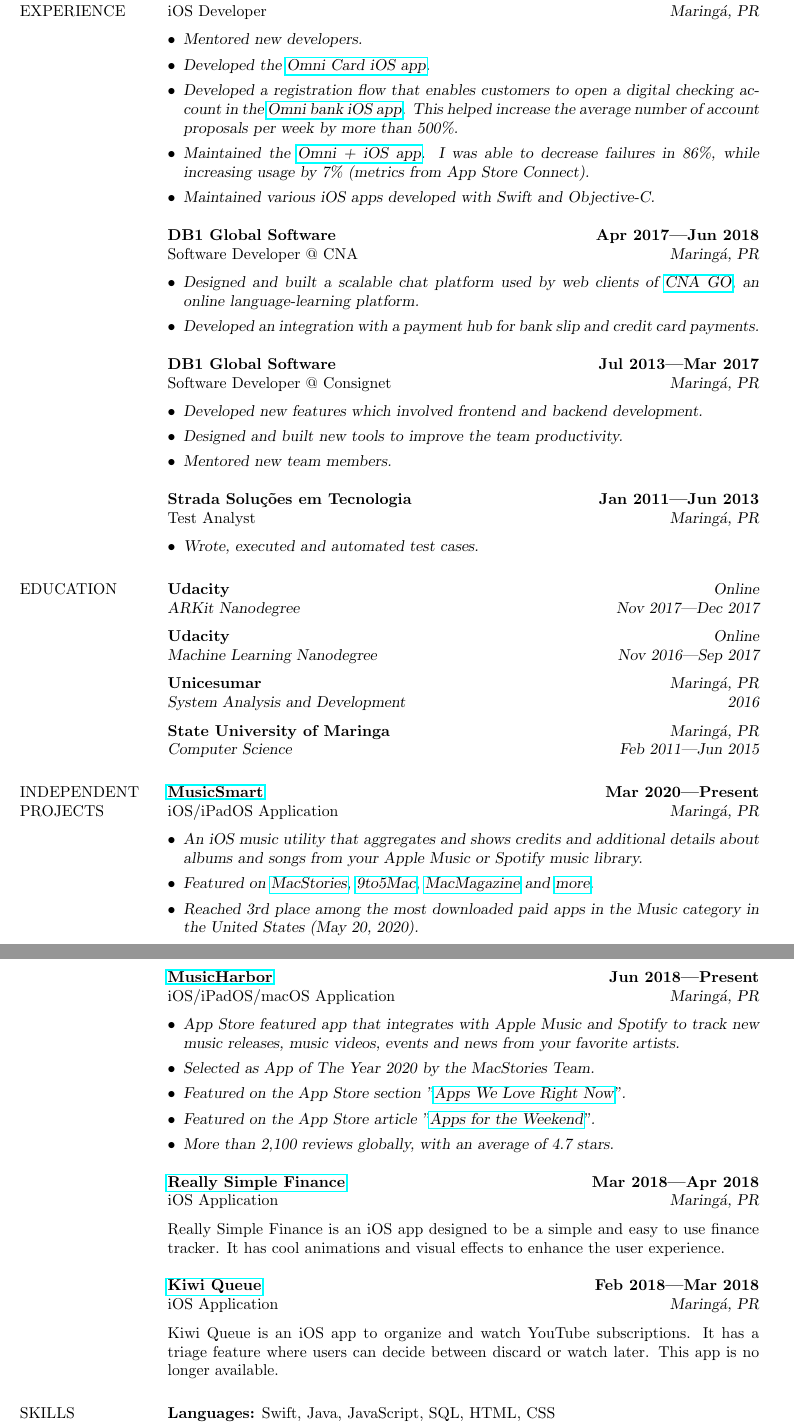
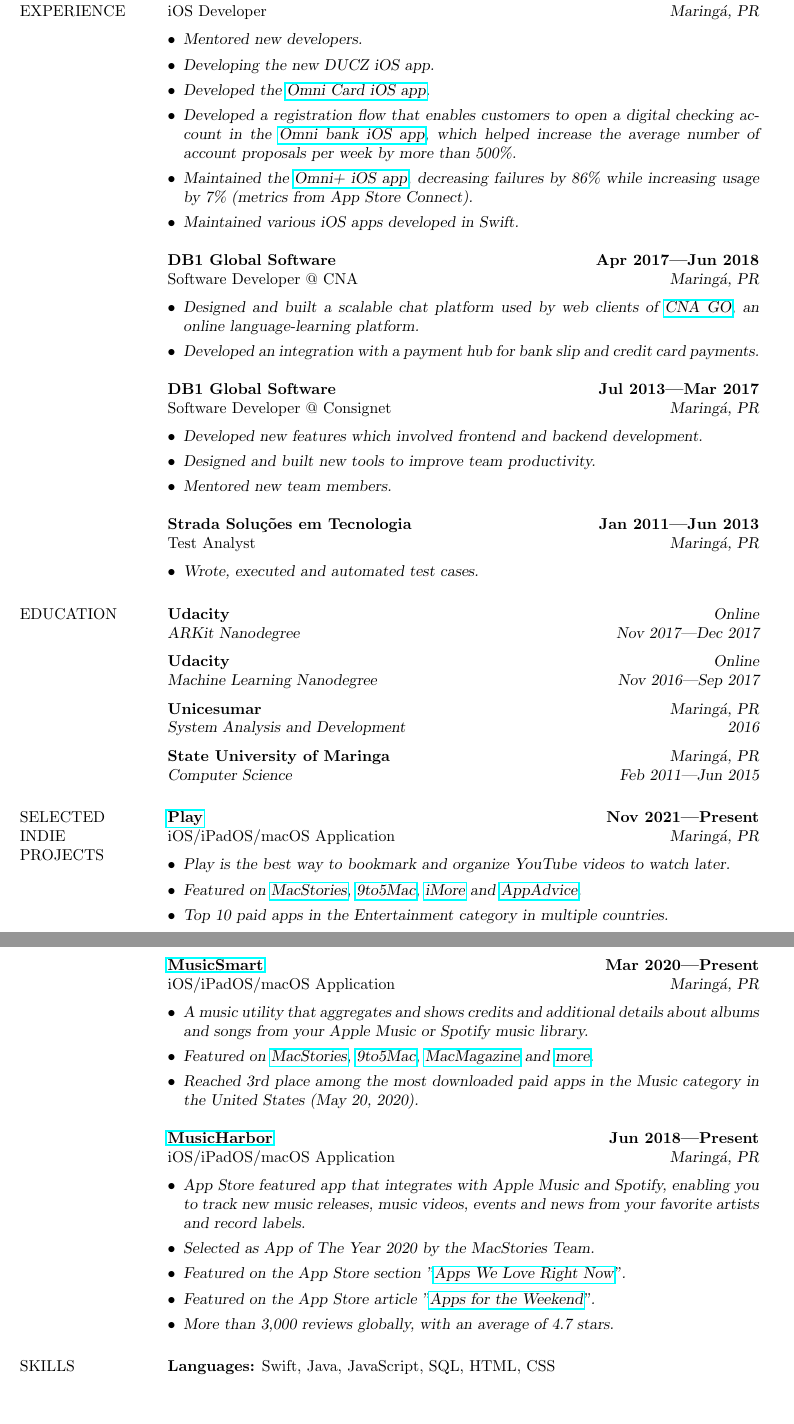
Before and after one commit to marcosatanaka/resume-latex, a LaTeX CV (resume.tex): two parts of pages 1 and 2 of 2, joined at a grey line, cut so that both start at the same text, the shorter picture padded with empty space. Compiled offline with pdfLaTeX.

Commit message:
Update resume

```diff
--- a/resume.tex
+++ b/resume.tex
@@ -22,10 +22,11 @@
   iOS Developer \hfill {\sl Maring\'a, PR}\\[-6pt]
   \begin{itemize}
     \item {\sl Mentored new developers.}
+    \item {\sl Developing the new DUCZ iOS app.}
     \item {\sl Developed the \href{https://apps.apple.com/us/app/id1490242421}{Omni Card iOS app}.}
-    \item {\sl Developed a registration flow that enables customers to open a digital checking account in the \href{https://apps.apple.com/br/app/omni-banco/id1369601365}{Omni bank iOS app}. This helped increase the average number of account proposals per week by more than 500\%.}
-    \item {\sl Maintained the \href{https://apps.apple.com/br/app/omni/id1276332750}{Omni + iOS app}. I was able to decrease failures in 86\%, while increasing usage by 7\% (metrics from App Store Connect).}
-    \item {\sl Maintained various iOS apps developed with Swift and Objective-C.}
+    \item {\sl Developed a registration flow that enables customers to open a digital checking account in the \href{https://apps.apple.com/br/app/omni-banco/id1369601365}{Omni bank iOS app}, which helped increase the average number of account proposals per week by more than 500\%.}
+    \item {\sl Maintained the \href{https://apps.apple.com/br/app/omni/id1276332750}{Omni+ iOS app}, decreasing failures by 86\% while increasing usage by 7\% (metrics from App Store Connect).}
+    \item {\sl Maintained various iOS apps developed in Swift.}
   \end{itemize}
 
   {\bf DB1 Global Software} \hfill {\bf Apr 2017---Jun 2018} \\
@@ -41,7 +42,7 @@
   \begin{itemize}
     \item {\sl Developed new features which involved
                frontend and backend development.}
-    \item {\sl Designed and built new tools to improve the team productivity.}
+    \item {\sl Designed and built new tools to improve team productivity.}
     \item {\sl Mentored new team members.}
   \end{itemize}
 
@@ -63,11 +64,19 @@
   {\sl Computer Science} \hfill {\sl Feb 2011---Jun 2015}
 
 
-\section{INDEPENDENT \\ PROJECTS}
+\section{SELECTED \\ INDIE \\ PROJECTS}
+  {\bf \href{https://apps.apple.com/us/app/id1596506190}{Play}} \hfill {\bf Nov 2021---Present} \\
+  iOS/iPadOS/macOS Application \hfill {\sl Maring\'a, PR}\\[-6pt]
+    \begin{itemize}
+    \item {\sl Play is the best way to bookmark and organize YouTube videos to watch later.}
+    \item {\sl Featured on \href{https://www.macstories.net/reviews/play-a-fantastic-utility-for-saving-and-organizing-youtube-videos-for-later/}{MacStories}, \href{https://9to5mac.com/2022/02/11/play-app-lets-you-access-youtube-videos-directly-from-your-home-screen/}{9to5Mac}, \href{https://www.imore.com/play-app-saving-youtube-videos-you-want-watch-later}{iMore} and \href{https://appadvice.com/post/bookmark-youtube-videos-to-watch-later-with-the-new-app-play/773234}{AppAdvice}.}
+    \item {\sl Top 10 paid apps in the Entertainment category in multiple countries.}
+    \end{itemize}
+
   {\bf \href{https://apps.apple.com/us/app/musicsmart/id1512195368}{MusicSmart}} \hfill {\bf Mar 2020---Present} \\
-  iOS/iPadOS Application \hfill {\sl Maring\'a, PR}\\[-6pt]
+  iOS/iPadOS/macOS Application \hfill {\sl Maring\'a, PR}\\[-6pt]
     \begin{itemize}
-    \item {\sl An iOS music utility that aggregates and shows credits and additional details about albums and songs from your Apple Music or Spotify music library.}
+    \item {\sl A music utility that aggregates and shows credits and additional details about albums and songs from your Apple Music or Spotify music library.}
     \item {\sl Featured on \href{https://www.macstories.net/reviews/musicsmart-puts-the-spotlight-on-music-credits/}{MacStories}, \href{https://9to5mac.com/2020/05/19/musicsmart-apple-music-app/}{9to5Mac}, \href{https://macmagazine.uol.com.br/post/2020/05/21/aplicativo-brasileiro-musicsmart-traz-detalhes-aprofundados-sobre-as-cancoes-do-apple-music/}{MacMagazine} and \href{https://twitter.com/chockenberry/status/1262803700658999296}{more}.}
     \item {\sl Reached 3rd place among the most downloaded paid apps in the Music category in the United States (May 20, 2020).}
     \end{itemize}
@@ -75,22 +84,12 @@
   {\bf \href{https://apps.apple.com/us/app/musicharbor/id1440405750}{MusicHarbor}} \hfill {\bf Jun 2018---Present} \\
   iOS/iPadOS/macOS Application \hfill {\sl Maring\'a, PR}\\[-6pt]
     \begin{itemize}
-    \item {\sl App Store featured app that integrates with Apple Music and Spotify to track new music releases,  music videos,  events and news from your favorite artists.}
+    \item {\sl App Store featured app that integrates with Apple Music and Spotify, enabling you to track new music releases, music videos, events and news from your favorite artists and record labels.}
     \item {\sl Selected as App of The Year 2020 by the MacStories Team.}
     \item {\sl Featured on the App Store section "\href{https://github.com/marcosatanaka/resume-latex/blob/master/images/apps_we_love_right_now.png?raw=true}{Apps We Love Right Now}".}
     \item {\sl Featured on the App Store article "\href{https://apps.apple.com/us/story/id1516537723}{Apps for the Weekend}".}
-    \item {\sl More than 2,100 reviews globally, with an average of 4.7 stars.}
+    \item {\sl More than 3,000 reviews globally,  with an average of 4.7 stars.}
     \end{itemize}
-
-  {\bf \href{https://itunes.apple.com/us/app/really-simple-finance/id1370859710}{Really Simple Finance}} \hfill {\bf Mar 2018---Apr 2018} \\
-  iOS Application \hfill {\sl Maring\'a, PR}\\[6pt]
-  Really Simple Finance is an iOS app designed to be a simple and easy to use finance tracker.
-  It has cool animations and visual effects to enhance the user experience.
-
-  {\bf \href{https://itunes.apple.com/us/app/kiwi-queue/id1352747116}{Kiwi Queue}} \hfill {\bf Feb 2018---Mar 2018} \\
-  iOS Application \hfill {\sl Maring\'a, PR}\\[6pt]
-  Kiwi Queue is an iOS app to organize and watch YouTube subscriptions.
-  It has a triage feature where users can decide between discard or watch later.  This app is no longer available.
 
 
 \section{SKILLS}
```
Also changed, not shown: resume.pdf, resume.tex (4 more changed lines).
